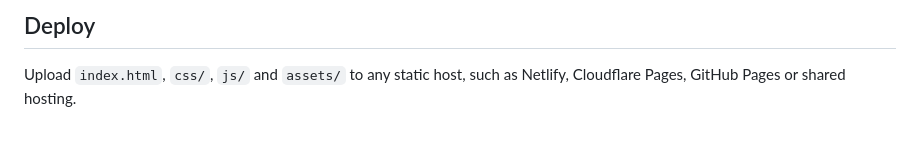
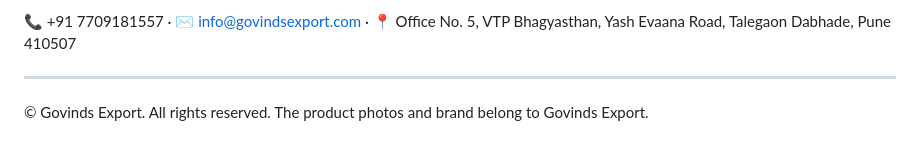
Before and after one commit to hitman-dev/govinds-export, a Markdown page: README.md, the part around one of its changes. Rendered like a GitHub page.

```diff
--- a/README.md
+++ b/README.md
@@ -30,4 +56,6 @@ The number and email address are at the top of `js/main.js`.
 
-## Deploy
+📞 +91 7709181557 · ✉ info@govindsexport.com · 📍 Office No. 5, VTP Bhagyasthan, Yash Evaana Road, Talegaon Dabhade, Pune 410507
 
-Upload `index.html`, `css/`, `js/` and `assets/` to any static host, such as Netlify, Cloudflare Pages, GitHub Pages or shared hosting.
+---
+
+© Govinds Export. All rights reserved. The product photos and brand belong to Govinds Export.
```
Also changed, not shown: other parts of README.md (+42 -16 lines), docs/screenshot.jpg (added), 2 other files.
